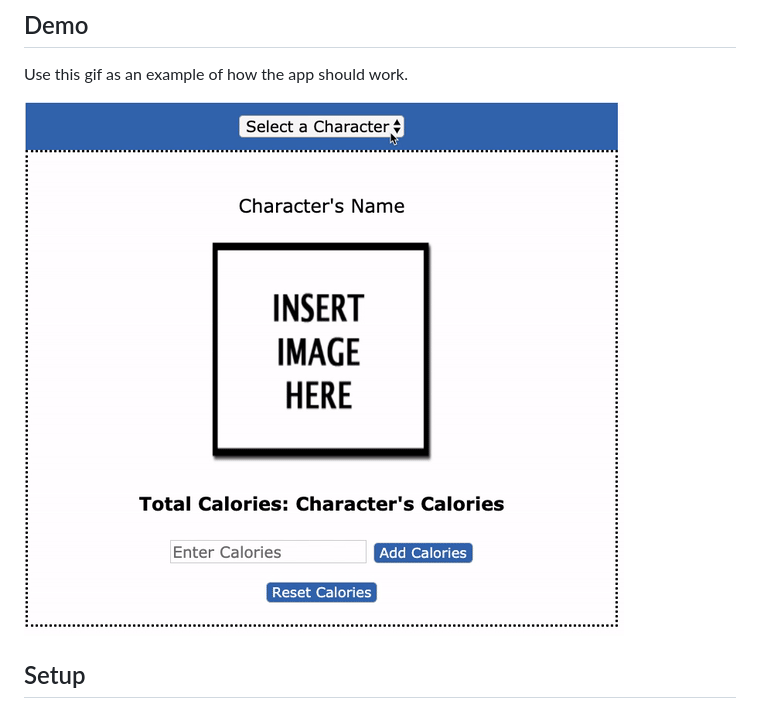
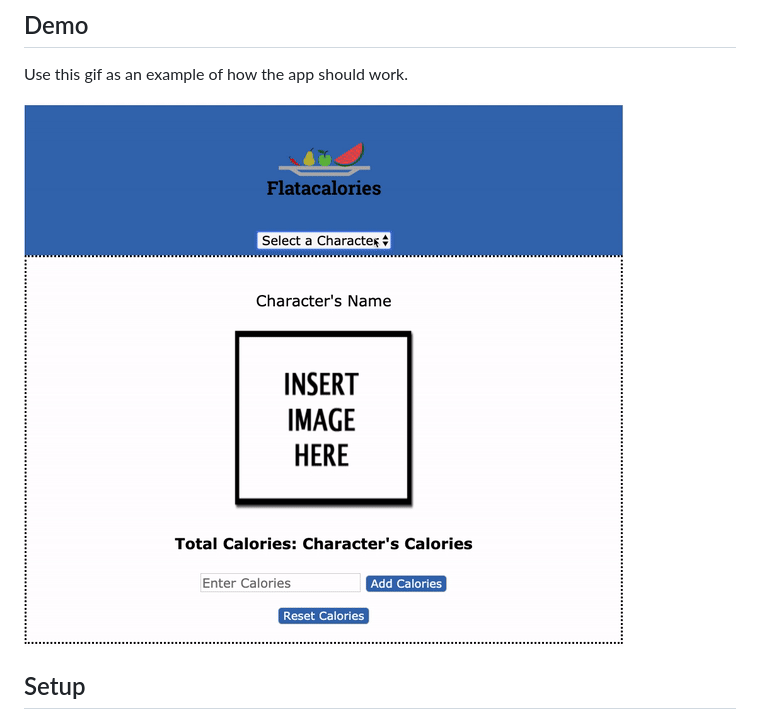
Before and after one commit to learn-co-students/module-3-code-challenge-round-4-nyc-web-033020-flatacalories-1590068055, a Markdown page: README.md, the part around the change. Drawn GitHub-style; pictures changed too: assets/demo.gif (added), demo.gif (deleted).

```diff
--- a/README.md
+++ b/README.md
@@ -4,7 +4,7 @@ Today you'll be building an app for counting calories!! You will be using a loca
 ## Demo
 Use this gif as an example of how the app should work.
 
-![Demo](demo.gif)
+![Demo](assets/demo.gif)
 
 ## Setup
 
```
Also changed, not shown: CONTRIBUTING.md (added, +37 -0 lines), LICENSE.md (added, +7 -0 lines), assets/dummy.gif (added), assets/logo.png (added), 4 other files.
